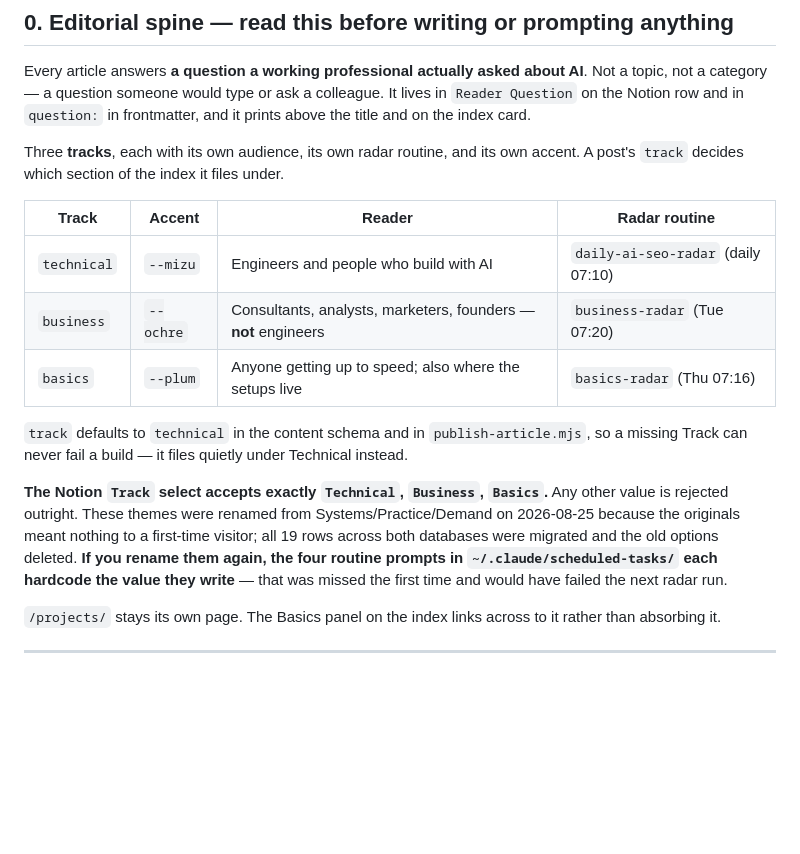
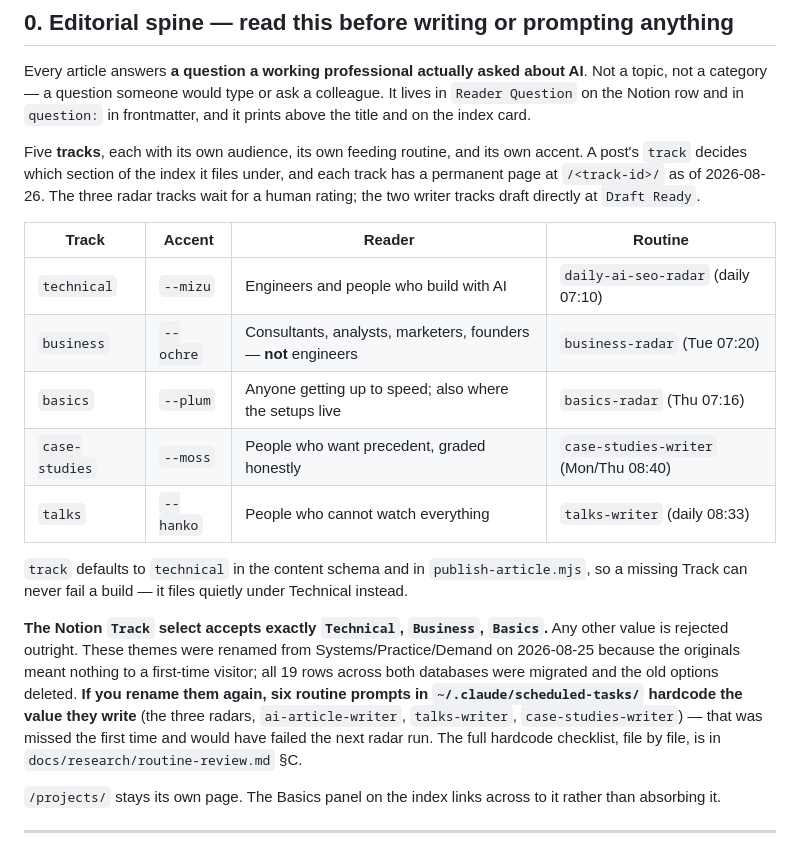
Before and after one commit to janmejai2002/janmejai2002.github.io, a Markdown page: docs/HANDOFF.md, the part around the change. GitHub-like rendering; blank space fills up the shorter version.

```diff
--- a/docs/HANDOFF.md
+++ b/docs/HANDOFF.md
@@ -12,14 +12,19 @@ AI**. Not a topic, not a category — a question someone would type or ask a
 colleague. It lives in `Reader Question` on the Notion row and in `question:` in
 frontmatter, and it prints above the title and on the index card.
 
-Three **tracks**, each with its own audience, its own radar routine, and its own
-accent. A post's `track` decides which section of the index it files under.
+Five **tracks**, each with its own audience, its own feeding routine, and its
+own accent. A post's `track` decides which section of the index it files
+under, and each track has a permanent page at `/<track-id>/` as of 2026-08-26.
+The three radar tracks wait for a human rating; the two writer tracks draft
+directly at `Draft Ready`.
 
-| Track | Accent | Reader | Radar routine |
+| Track | Accent | Reader | Routine |
 |---|---|---|---|
 | `technical` | `--mizu` | Engineers and people who build with AI | `daily-ai-seo-radar` (daily 07:10) |
 | `business` | `--ochre` | Consultants, analysts, marketers, founders — **not** engineers | `business-radar` (Tue 07:20) |
 | `basics` | `--plum` | Anyone getting up to speed; also where the setups live | `basics-radar` (Thu 07:16) |
+| `case-studies` | `--moss` | People who want precedent, graded honestly | `case-studies-writer` (Mon/Thu 08:40) |
+| `talks` | `--hanko` | People who cannot watch everything | `talks-writer` (daily 08:33) |
 
 `track` defaults to `technical` in the content schema and in
 `publish-article.mjs`, so a missing Track can never fail a build — it files
@@ -29,9 +34,11 @@ quietly under Technical instead.
 Any other value is rejected outright. These themes were renamed from
 Systems/Practice/Demand on 2026-08-25 because the originals meant nothing to a
 first-time visitor; all 19 rows across both databases were migrated and the old
-options deleted. **If you rename them again, the four routine prompts in
-`~/.claude/scheduled-tasks/` each hardcode the value they write** — that was
-missed the first time and would have failed the next radar run.
+options deleted. **If you rename them again, six routine prompts in
+`~/.claude/scheduled-tasks/` hardcode the value they write** (the three
+radars, `ai-article-writer`, `talks-writer`, `case-studies-writer`) — that was
+missed the first time and would have failed the next radar run. The full
+hardcode checklist, file by file, is in `docs/research/routine-review.md` §C.
 
 `/projects/` stays its own page. The Basics panel on the index links across to
 it rather than absorbing it.
```
Also changed, not shown: docs/PUBLISHING.md (+2 -2 lines), docs/research/routine-review.md (added, +299 -0 lines).
